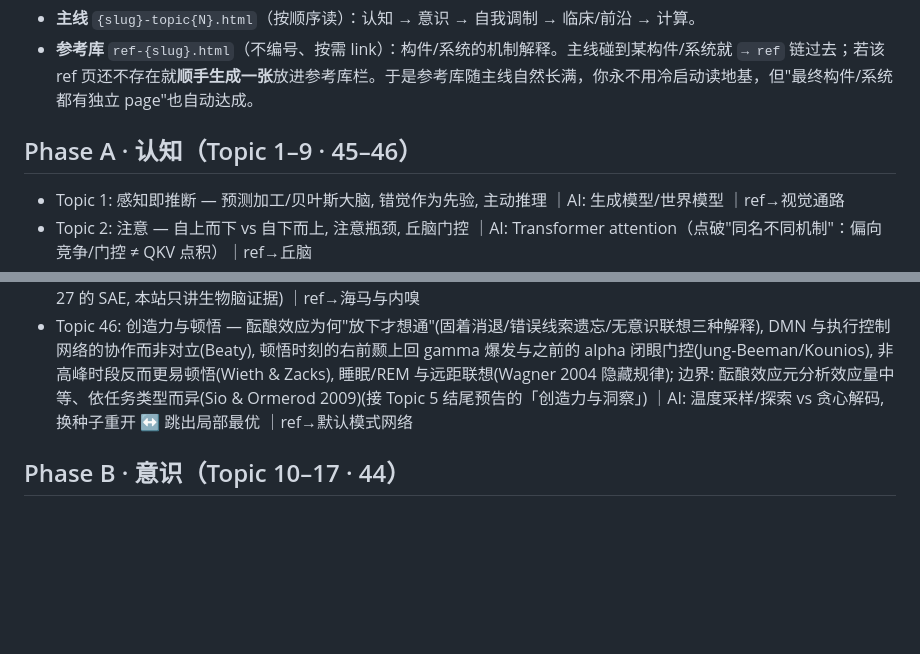
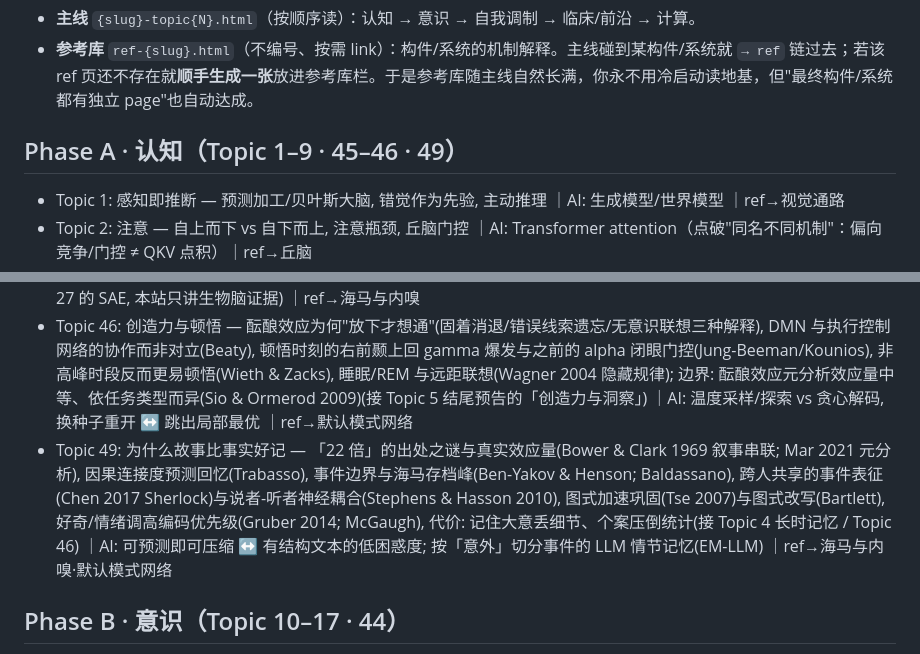
Before and after one commit to cissy0802/neuroscience, a Markdown page: TOPICS.md, 2 parts joined by grey strips. Drawn GitHub-style; blank space fills up the shorter version.

Commit message:
TOPICS: add Topic 49 为什么故事比事实好记
Co-Authored-By: Claude Opus 5.5 <noreply@anthropic.com>
Claude-Session: https://claude.ai/code/session_01S5GCT1NMCBAJ1vAmXww591

```diff
--- a/TOPICS.md
+++ b/TOPICS.md
@@ -8,7 +8,7 @@
 - **主线** `{slug}-topic{N}.html`（按顺序读）：认知 → 意识 → 自我调制 → 临床/前沿 → 计算。
 - **参考库** `ref-{slug}.html`（不编号、按需 link）：构件/系统的机制解释。主线碰到某构件/系统就 `→ ref` 链过去；若该 ref 页还不存在就**顺手生成一张**放进参考库栏。于是参考库随主线自然长满，你永不用冷启动读地基，但"最终构件/系统都有独立 page"也自动达成。
 
-## Phase A · 认知（Topic 1–9 · 45–46）
+## Phase A · 认知（Topic 1–9 · 45–46 · 49）
 - Topic 1: 感知即推断 — 预测加工/贝叶斯大脑, 错觉作为先验, 主动推理 ｜AI: 生成模型/世界模型 ｜ref→视觉通路
 - Topic 2: 注意 — 自上而下 vs 自下而上, 注意瓶颈, 丘脑门控 ｜AI: Transformer attention（点破"同名不同机制"：偏向竞争/门控 ≠ QKV 点积）｜ref→丘脑
 - Topic 3: 工作记忆 — 前额叶, 容量限制, 持续放电 vs 突触机制 ｜AI: context window / KV cache ｜ref→前额叶
@@ -20,6 +20,7 @@
 - Topic 9: 社会脑与心智理论 — 镜像系统, ToM, 共情回路 ｜AI: multi-agent 里的 ToM ｜ref→镜像系统
 - Topic 45: 语义的群体编码 — 人类海马单神经元里的「词向量」, 以及神经元也是多义的: 2026-09 Nature Neuroscience 在受试者听叙事语音时记录海马神经元, 控制音素与语法后仍有稳健语义编码, 单个神经元对多个语义类别的多个词有反应, 群体反应距离与词义距离相关(同 LLM 嵌入几何), 反应模式随多义度变化=编码随语境变; 同方向: 2026-06 Nature 用语言模型在额颞皮层单神经元上定位语法关系/词性/句法结构; 边界: 对齐最好的是 GPT-2 一档嵌入, 「相似」在表示几何层面, 不等于机制相同(承 Topic 2「同名不同机制」; 接 Topic 7 语言的大脑 / Topic 35 神经编码; 月度前沿刷新纳入 2026-10; 来源: https://www.nature.com/articles/s41593-026-02436-4 与 https://www.nature.com/articles/s41586-026-10691-5) ｜AI: polysemanticity / superposition(方法本身见 ai-ml Day 27 的 SAE, 本站只讲生物脑证据) ｜ref→海马与内嗅
 - Topic 46: 创造力与顿悟 — 酝酿效应为何"放下才想通"(固着消退/错误线索遗忘/无意识联想三种解释), DMN 与执行控制网络的协作而非对立(Beaty), 顿悟时刻的右前颞上回 gamma 爆发与之前的 alpha 闭眼门控(Jung-Beeman/Kounios), 非高峰时段反而更易顿悟(Wieth & Zacks), 睡眠/REM 与远距联想(Wagner 2004 隐藏规律); 边界: 酝酿效应元分析效应量中等、依任务类型而异(Sio & Ormerod 2009)(接 Topic 5 结尾预告的「创造力与洞察」) ｜AI: 温度采样/探索 vs 贪心解码, 换种子重开 ↔ 跳出局部最优 ｜ref→默认模式网络
+- Topic 49: 为什么故事比事实好记 — 「22 倍」的出处之谜与真实效应量(Bower & Clark 1969 叙事串联; Mar 2021 元分析), 因果连接度预测回忆(Trabasso), 事件边界与海马存档峰(Ben-Yakov & Henson; Baldassano), 跨人共享的事件表征(Chen 2017 Sherlock)与说者-听者神经耦合(Stephens & Hasson 2010), 图式加速巩固(Tse 2007)与图式改写(Bartlett), 好奇/情绪调高编码优先级(Gruber 2014; McGaugh), 代价: 记住大意丢细节、个案压倒统计(接 Topic 4 长时记忆 / Topic 46) ｜AI: 可预测即可压缩 ↔ 有结构文本的低困惑度; 按「意外」切分事件的 LLM 情节记忆(EM-LLM) ｜ref→海马与内嗅·默认模式网络
 
 ## Phase B · 意识（Topic 10–17 · 44）
 - Topic 10: 意识的难题 — 易问题 vs 难问题, 感受质, 解释鸿沟
```
